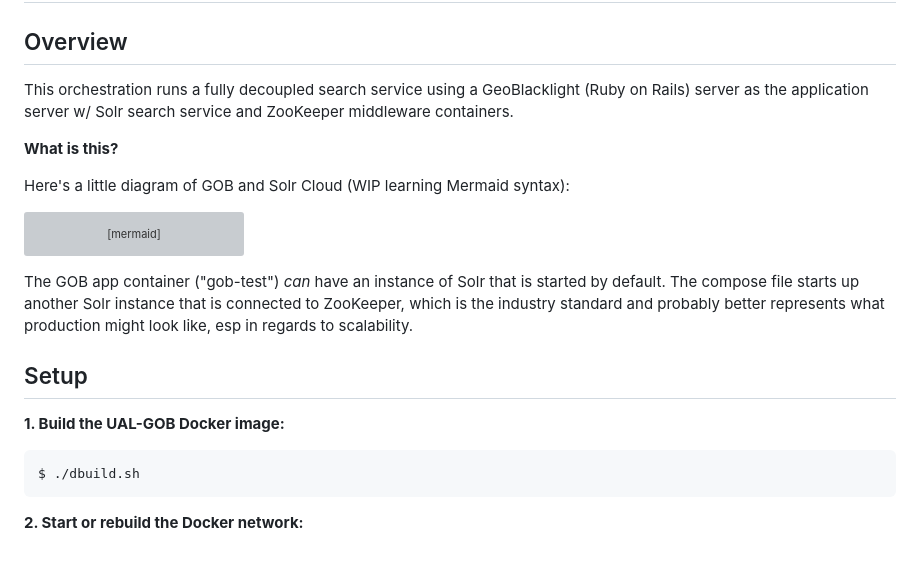
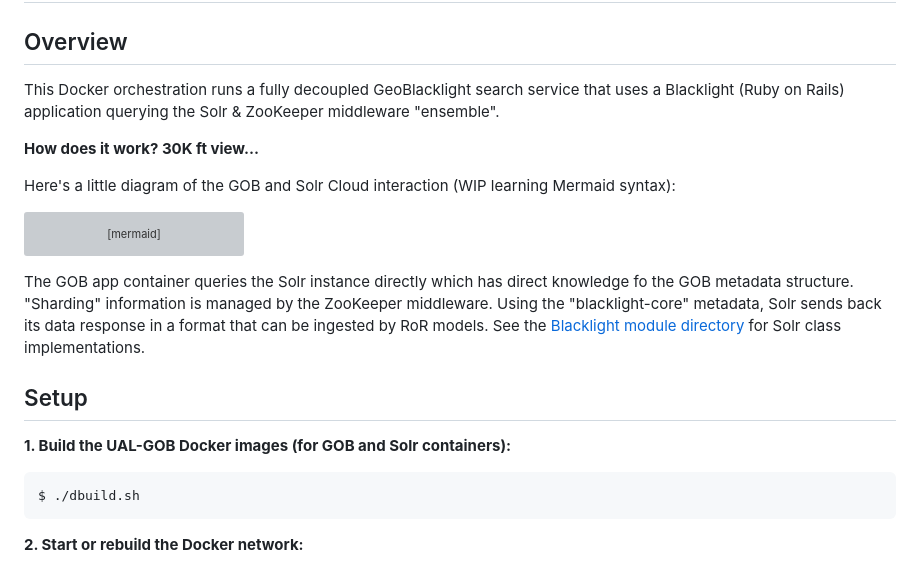
Before and after one commit to ualibraries/ual-geoblacklight, a Markdown page: README.md, the part around the change. GitHub-like rendering; grey boxes are pictures that could not be loaded.

Commit message:
update readme with better description of how it works.

````diff
--- a/README.md
+++ b/README.md
@@ -2,11 +2,11 @@
 
 ## Overview
 
-This orchestration runs a fully decoupled search service using a GeoBlacklight (Ruby on Rails) server as the application server w/ Solr search service and ZooKeeper middleware containers.
+This Docker orchestration runs a fully decoupled GeoBlacklight search service that uses a Blacklight (Ruby on Rails) application querying the Solr & ZooKeeper middleware "ensemble".
 
-**What is this?**
+**How does it work? 30K ft view...**
 
-Here's a little diagram of GOB and Solr Cloud (WIP learning Mermaid syntax):
+Here's a little diagram of the GOB and Solr Cloud interaction (WIP learning Mermaid syntax):
 
 ```mermaid
   graph TD;
@@ -18,11 +18,11 @@ Here's a little diagram of GOB and Solr Cloud (WIP learning Mermaid syntax):
       Response_Data_Object-->App;
 ```
 
-The GOB app container ("gob-test") _can_ have an instance of Solr that is started by default. The compose file starts up another Solr instance that is connected to ZooKeeper, which is the industry standard and probably better represents what production might look like, esp in regards to scalability.
+ The GOB app container queries the Solr instance directly which has direct knowledge fo the GOB metadata structure. "Sharding" information is managed by the ZooKeeper middleware. Using the "blacklight-core" metadata, Solr sends back its data response in a format that can be ingested by RoR models. See the [Blacklight module directory](https://github.com/projectblacklight/blacklight/tree/main/lib/blacklight/solr) for Solr class implementations.
 
 ## Setup
 
-**1. Build the UAL-GOB Docker image:**
+**1. Build the UAL-GOB Docker images (for GOB and Solr containers):**
 
 ```shell
 $ ./dbuild.sh
````
